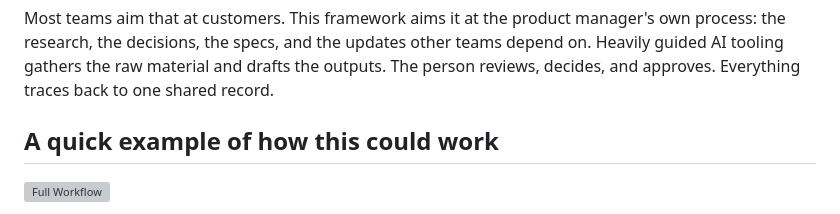
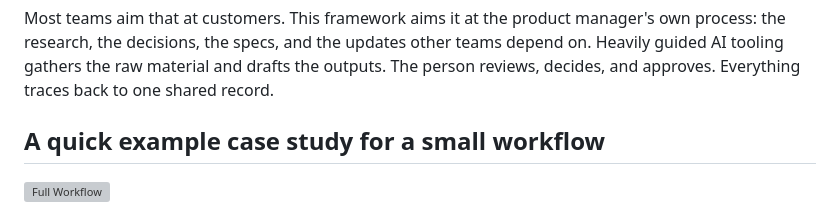
Before and after one commit to jesscancode/ai-product-framework, a Markdown page: README.md, the part around the change. GitHub-like rendering; grey boxes are pictures that could not be loaded.

```diff
--- a/README.md
+++ b/README.md
@@ -12,7 +12,7 @@ Simply put, I've pointed the discipline of content design inward, at my own work
 
 Most teams aim that at customers. This framework aims it at the product manager's own process: the research, the decisions, the specs, and the updates other teams depend on. Heavily guided AI tooling gathers the raw material and drafts the outputs. The person reviews, decides, and approves. Everything traces back to one shared record.
 
-## A quick example of how this could work
+## A quick example case study for a small workflow
 
 ![Full Workflow](./images/case_study_example.svg)
 
```
